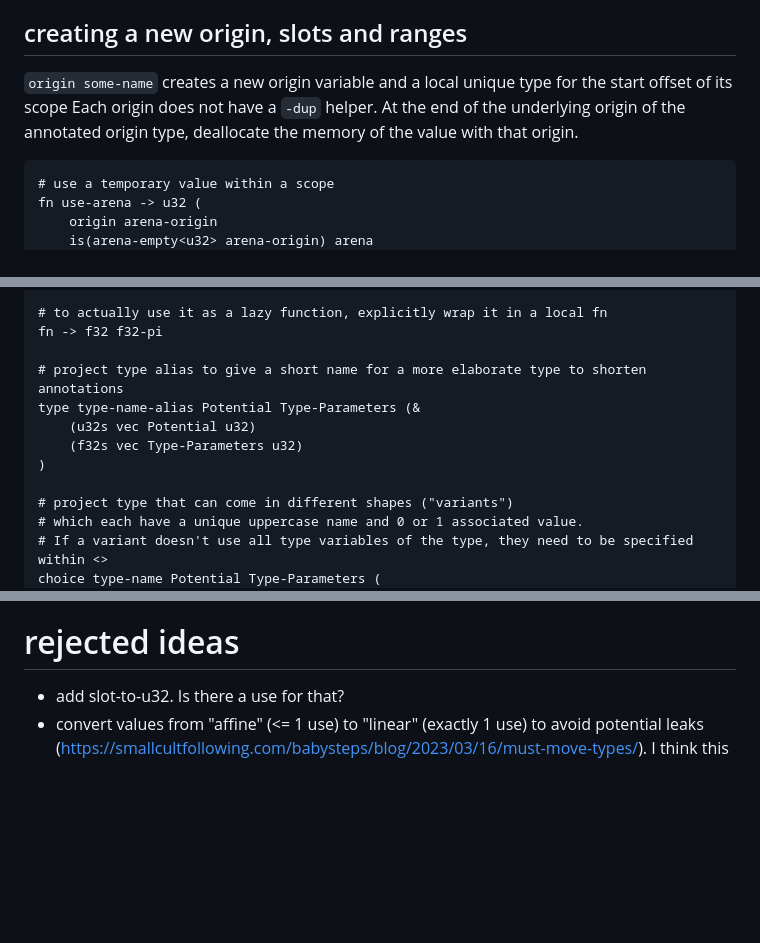
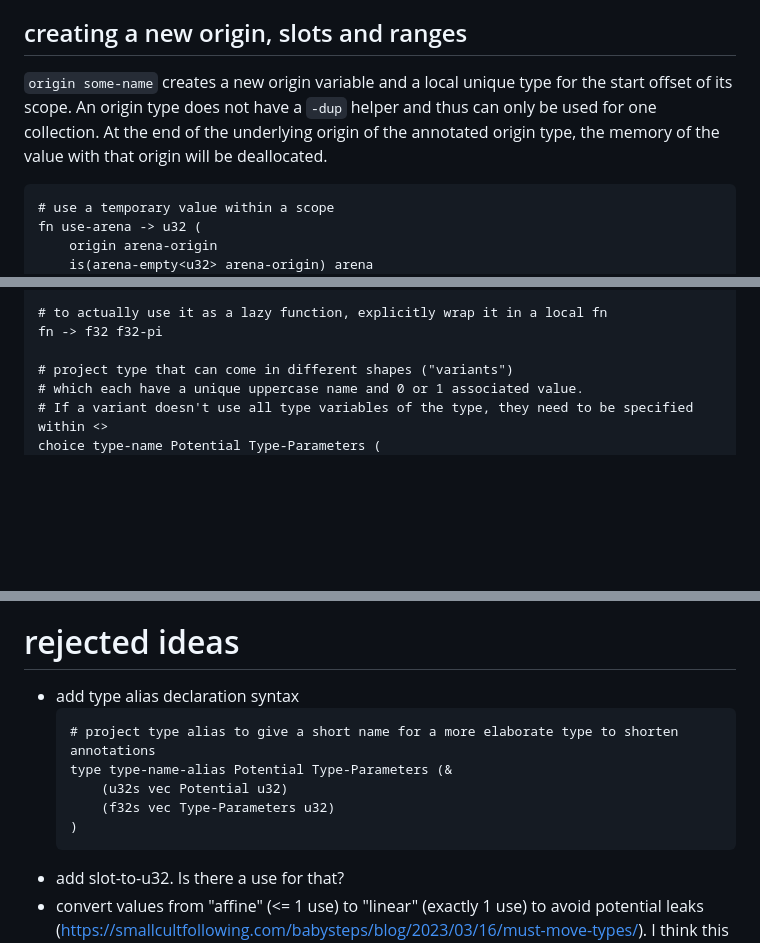
Before and after one commit to lue-bird/sloe, a Markdown page: readme.md, 3 parts joined by grey strips. Rendered like a GitHub page; blank space fills up the shorter version.

Commit message:
remove type alias syntax for now, avoid confusing language

````diff
--- a/readme.md
+++ b/readme.md
@@ -77,9 +77,9 @@ shift the responsibility for cleanup to the caller.
 This is done for most initializer functions, e.g. for the initial persistent application state.
 
 ## creating a new origin, slots and ranges
-`origin some-name` creates a new origin variable and a local unique type for the start offset of its scope
-Each origin does not have a `-dup` helper.
-At the end of the underlying origin of the annotated origin type, deallocate the memory of the value with that origin.
+`origin some-name` creates a new origin variable and a local unique type for the start offset of its scope.
+An origin type does not have a `-dup` helper and thus can only be used for one collection.
+At the end of the underlying origin of the annotated origin type, the memory of the value with that origin will be deallocated.
 ```
 # use a temporary value within a scope
 fn use-arena -> u32 (
@@ -222,12 +222,6 @@ f32-pi # f32, not fn -> f32
 # to actually use it as a lazy function, explicitly wrap it in a local fn
 fn -> f32 f32-pi
 
-# project type alias to give a short name for a more elaborate type to shorten annotations
-type type-name-alias Potential Type-Parameters (&
-    (u32s vec Potential u32)
-    (f32s vec Type-Parameters u32)
-)
-
 # project type that can come in different shapes ("variants")
 # which each have a unique uppercase name and 0 or 1 associated value.
 # If a variant doesn't use all type variables of the type, they need to be specified within <>
@@ -290,6 +284,14 @@ One way this helps is that nested collections aren't segmented: what is usually
 (in rust there is I think an oroborus crate for this)
 
 # rejected ideas
+- add type alias declaration syntax
+  ```
+  # project type alias to give a short name for a more elaborate type to shorten annotations
+  type type-name-alias Potential Type-Parameters (&
+      (u32s vec Potential u32)
+      (f32s vec Type-Parameters u32)
+  )
+  ```
 - add slot-to-u32. Is there a use for that?
 - convert values from "affine" (<= 1 use) to "linear" (exactly 1 use) to avoid potential leaks (https://smallcultfollowing.com/babysteps/blog/2023/03/16/must-move-types/). I think this would work great but leads to a bunch of unreasonable cleanup for arena members (which most likely would get optimized away though): It would imply e.g. introducing arena-free and vec-free and unnecessarily returning slots and ranges to the origin arena. Not very ergonomic
 - (leaning no) add dot-call syntax sugar: `construct-argument0.function(argument1-up)` as potential alternative to `is construct-argument0 argument0 function(argument0, )`.
````
